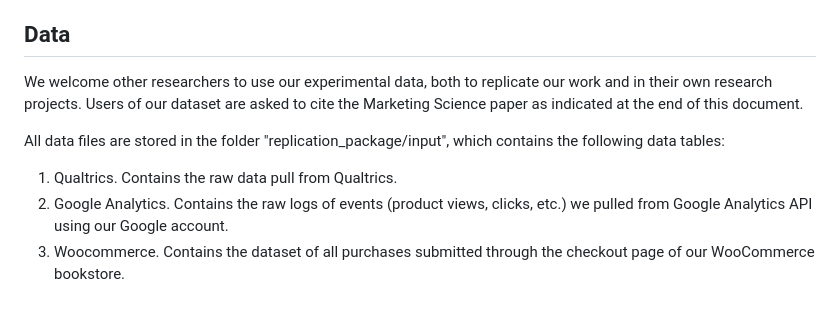
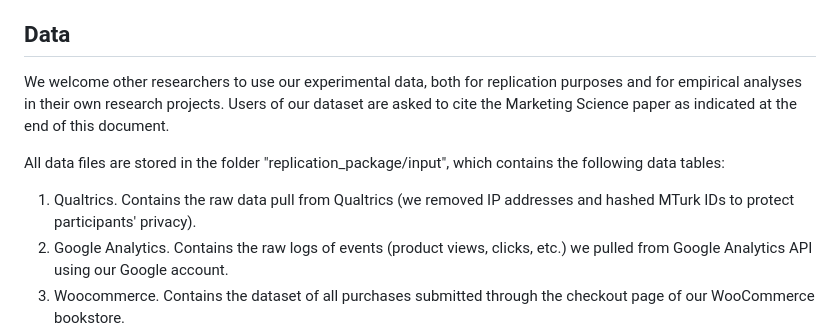
Before and after one commit to ilyamorozov/adContent, a Markdown page: README.md, the part around the change. Rendered like a GitHub page; blank space fills up the shorter version.

```diff
--- a/README.md
+++ b/README.md
@@ -10,10 +10,10 @@ In addition to data analysis codes, we provide the .lyx version of the manuscrip
 
 ## Data
 
-We welcome other researchers to use our experimental data, both to replicate our work and in their own research projects. Users of our dataset are asked to cite the Marketing Science paper as indicated at the end of this document.
+We welcome other researchers to use our experimental data, both for replication purposes and for empirical analyses in their own research projects. Users of our dataset are asked to cite the Marketing Science paper as indicated at the end of this document.
 
 All data files are stored in the folder "replication_package/input", which contains the following data tables:
-1. Qualtrics. Contains the raw data pull from Qualtrics.
+1. Qualtrics. Contains the raw data pull from Qualtrics (we removed IP addresses and hashed MTurk IDs to protect participants' privacy).
 2. Google Analytics. Contains the raw logs of events (product views, clicks, etc.) we pulled from Google Analytics API using our Google account.
 3. Woocommerce. Contains the dataset of all purchases submitted through the checkout page of our WooCommerce bookstore.
 4. Books unredeemed. The table of all books that were not yet redeemed two weeks after we sent them to participants. We downloaded these lists directly from Kellogg's Amazon Business Account.
```
